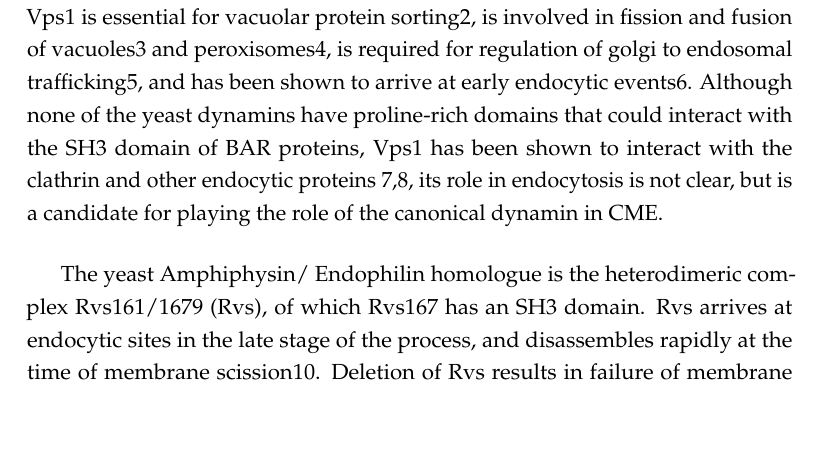
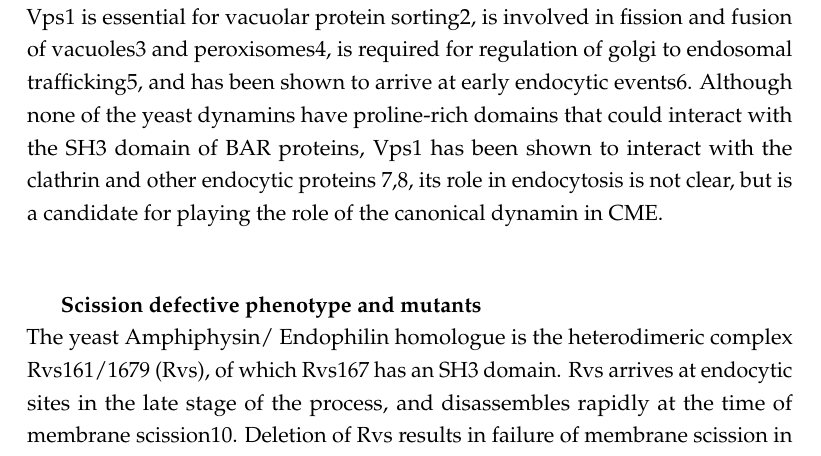
Before and after one commit to deepikaamenon/thesis_2021, a LaTeX thesis (main.tex, which reads Chapters/Intro.tex): part of page 23 of 27, cut so that both start at the same text, the shorter picture padded with empty space. Compiled offline with pdfLaTeX.

Commit message:
txs auto checkin

```diff
--- a/Chapters/Intro.tex
+++ b/Chapters/Intro.tex
@@ -67,7 +67,8 @@ Dynamin and BAR proteins Endophilin and Amphiphysin interact via the dynamin PRD
 In yeast, three dynamin-like large GTPases have been identified: Vps1, Dnm1, and Mgm1. Dnm1 and Mgm1 are involved in mitochondrial fission and fusion1. Vps1 is essential for vacuolar protein sorting2, is involved in fission and fusion of vacuoles3 and peroxisomes4, is required for regulation of golgi to endosomal trafficking5, and has been shown to arrive at early endocytic events6. Although none of the yeast dynamins have proline-rich domains that could interact with the SH3 domain of BAR proteins, Vps1 has been shown to interact with the clathrin and other endocytic proteins 7,8, its role in endocytosis is not clear, but is a candidate for playing the role of the canonical dynamin in CME.
 
 \vspace{5mm}
-
+	\subparagraph{Scission defective phenotype and mutants}
+\mbox{} \\
 The yeast Amphiphysin/ Endophilin homologue is the heterodimeric complex Rvs161/1679 (Rvs), of which Rvs167 has an SH3 domain. Rvs arrives at endocytic sites in the late stage of the process, and disassembles rapidly at the time of membrane scission10. Deletion of Rvs results in failure of membrane scission in nearly 30'\% of endocytic events11. Scission failure is identified by the movement inwards of the plasma membrane into the cytoplasm, followed by its retraction back towards the cell wall, indicating a failure to form vesicles. Few mutations of the endocytic protein set exhibit this phenotype:
 
 \vspace{5mm}
```
